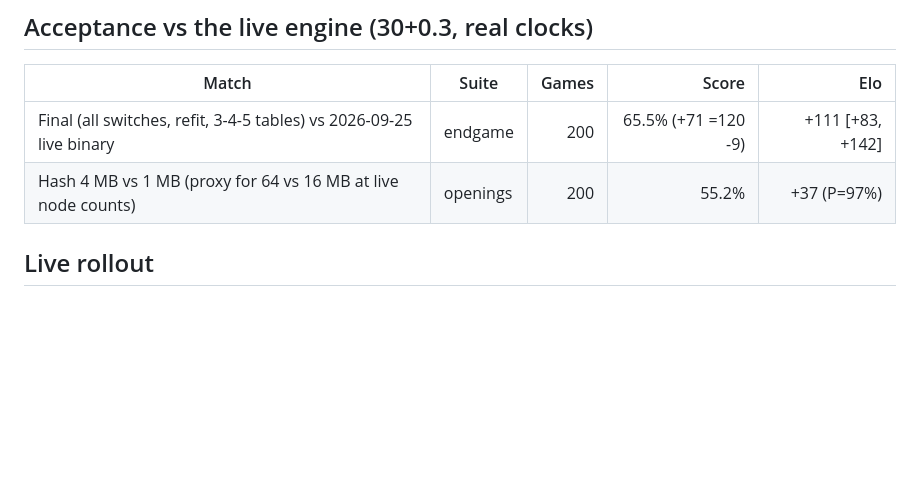
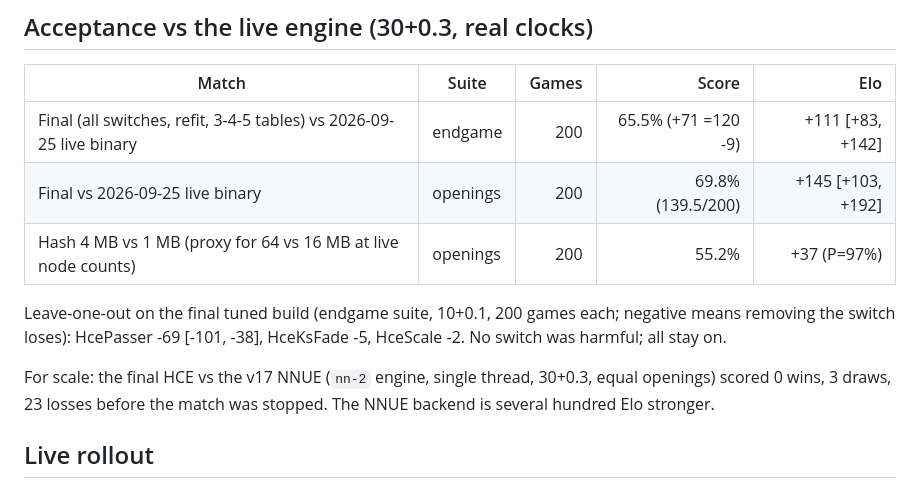
Before and after one commit to vidvudsc/chess, a Markdown page: docs/HCE_ENDGAME_20260927.md, the part around the change. GitHub-like rendering; blank space fills up the shorter version.

Commit message:
docs: final acceptance, leave-one-out and NNUE comparison

```diff
--- a/docs/HCE_ENDGAME_20260927.md
+++ b/docs/HCE_ENDGAME_20260927.md
@@ -58,7 +58,16 @@ that the new passer terms carry part of that value.
 | Match | Suite | Games | Score | Elo |
 |---|---|---:|---:|---:|
 | Final (all switches, refit, 3-4-5 tables) vs 2026-09-25 live binary | endgame | 200 | 65.5% (+71 =120 -9) | +111 [+83, +142] |
+| Final vs 2026-09-25 live binary | openings | 200 | 69.8% (139.5/200) | +145 [+103, +192] |
 | Hash 4 MB vs 1 MB (proxy for 64 vs 16 MB at live node counts) | openings | 200 | 55.2% | +37 (P=97%) |
+
+Leave-one-out on the final tuned build (endgame suite, 10+0.1, 200 games
+each; negative means removing the switch loses): HcePasser -69 [-101, -38],
+HceKsFade -5, HceScale -2. No switch was harmful; all stay on.
+
+For scale: the final HCE vs the v17 NNUE (`nn-2` engine, single thread,
+30+0.3, equal openings) scored 0 wins, 3 draws, 23 losses before the match
+was stopped. The NNUE backend is several hundred Elo stronger.
 
 ## Live rollout
 
```
